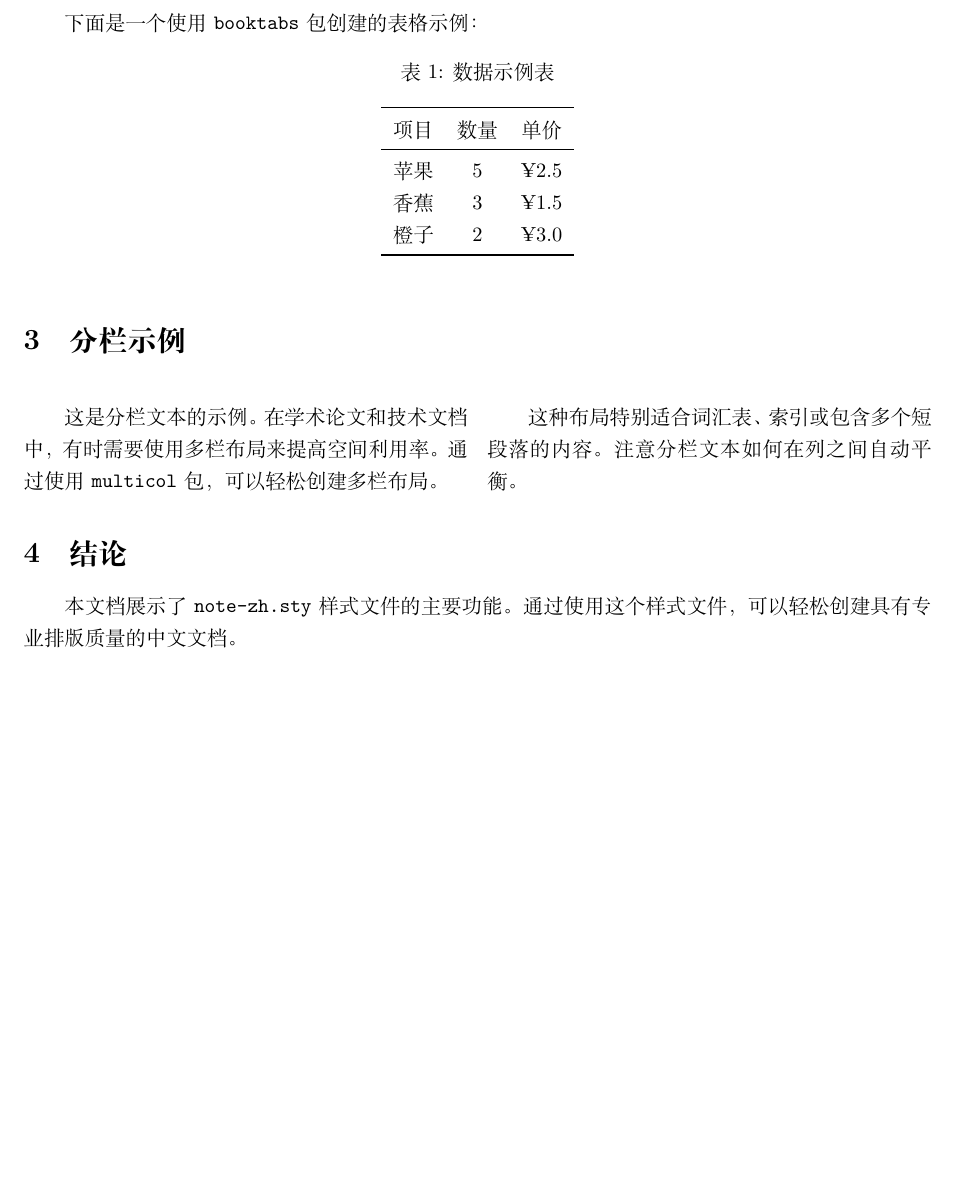
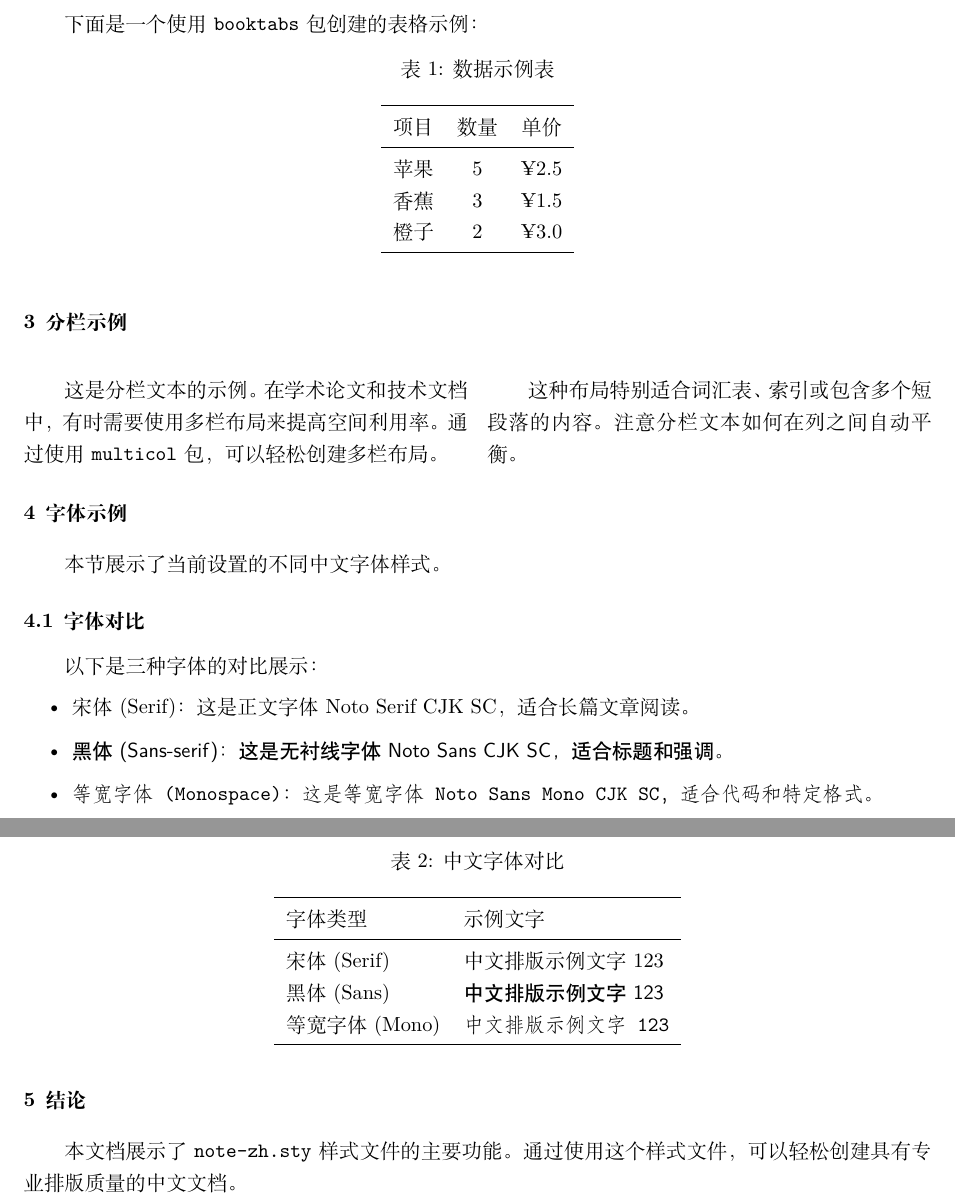
Before and after one commit to jiahaoxiang2000/typesetting, a LaTeX document (zh/note-zh.tex): part of page 1 of 2 before the commit and two parts of pages 1 and 2 of 2 after it, the two joined at a grey line, cut so that both start at the same text, the shorter picture padded with empty space. Compiled offline with XeLaTeX.

Commit message:
feat(note-zh): Add font comparison section and update font usage comments

```diff
--- a/zh/note-zh.tex
+++ b/zh/note-zh.tex
@@ -42,6 +49,32 @@
   这种布局特别适合词汇表、索引或包含多个短段落的内容。注意分栏文本如何在列之间自动平衡。
 \end{multicols}
 
+\section{字体示例}
+本节展示了当前设置的不同中文字体样式。
+
+\subsection{字体对比}
+以下是三种字体的对比展示：
+
+\begin{itemize}
+  \item \textrm{宋体 (Serif)：这是正文字体 Noto Serif CJK SC，适合长篇文章阅读。}
+  \item \textsf{黑体 (Sans-serif)：这是无衬线字体 Noto Sans CJK SC，适合标题和强调。}
+  \item \texttt{等宽字体 (Monospace)：这是等宽字体 Noto Sans Mono CJK SC，适合代码和特定格式。}
+\end{itemize}
+
+\begin{table}[htbp]
+  \centering
+  \caption{中文字体对比}
+  \begin{tabular}{ll}
+    \toprule
+    字体类型 & 示例文字 \\
+    \midrule
+    宋体 (Serif) & \textrm{中文排版示例文字 123} \\
+    黑体 (Sans) & \textsf{中文排版示例文字 123} \\
+    等宽字体 (Mono) & \texttt{中文排版示例文字 123} \\
+    \bottomrule
+  \end{tabular}
+\end{table}
+
 \section{结论}
 本文档展示了 \texttt{note-zh.sty} 样式文件的主要功能。通过使用这个样式文件，可以轻松创建具有专业排版质量的中文文档。
 
```
Also changed, not shown: styles/note-zh.sty (+6 -5 lines), zh/note-zh.tex (7 more changed lines).
